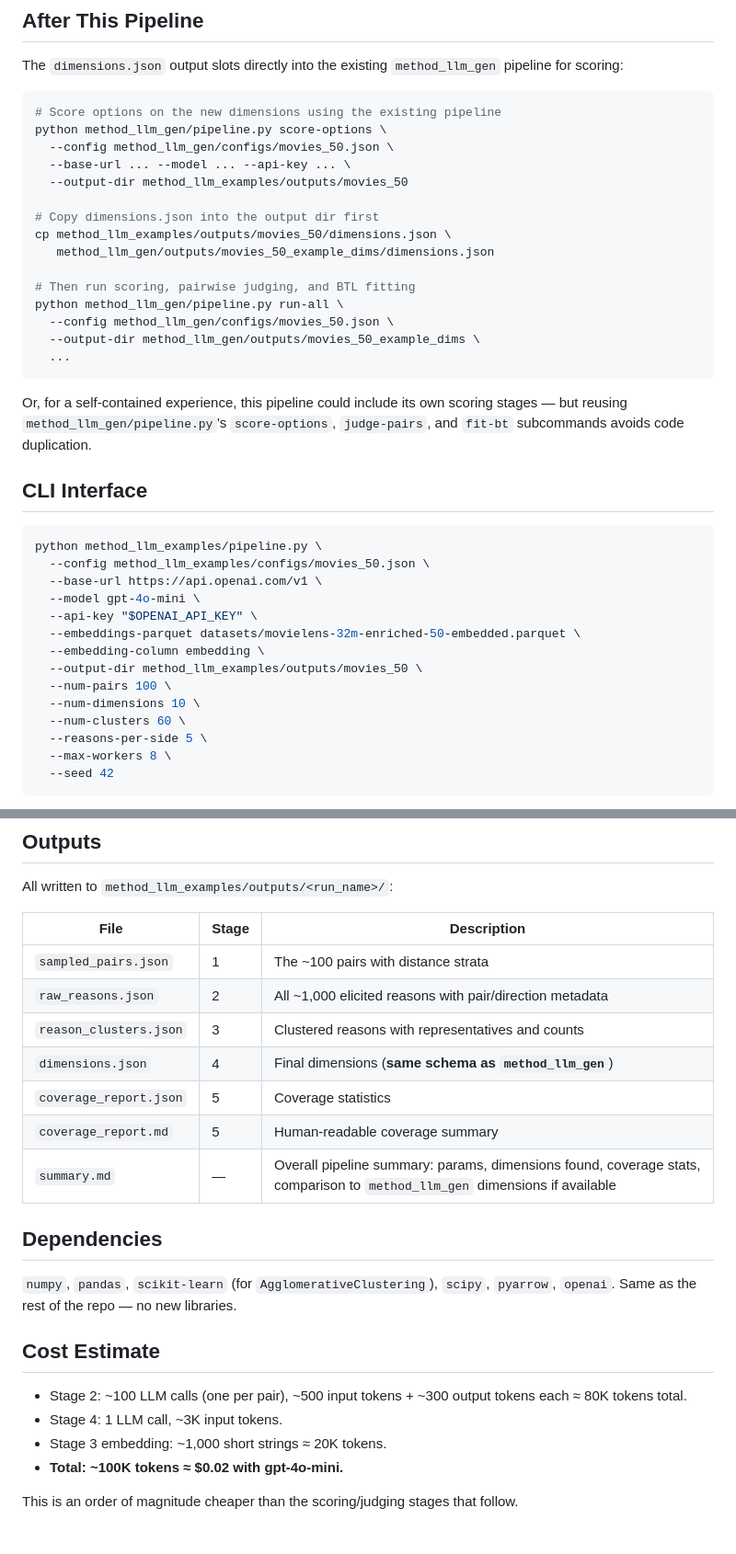
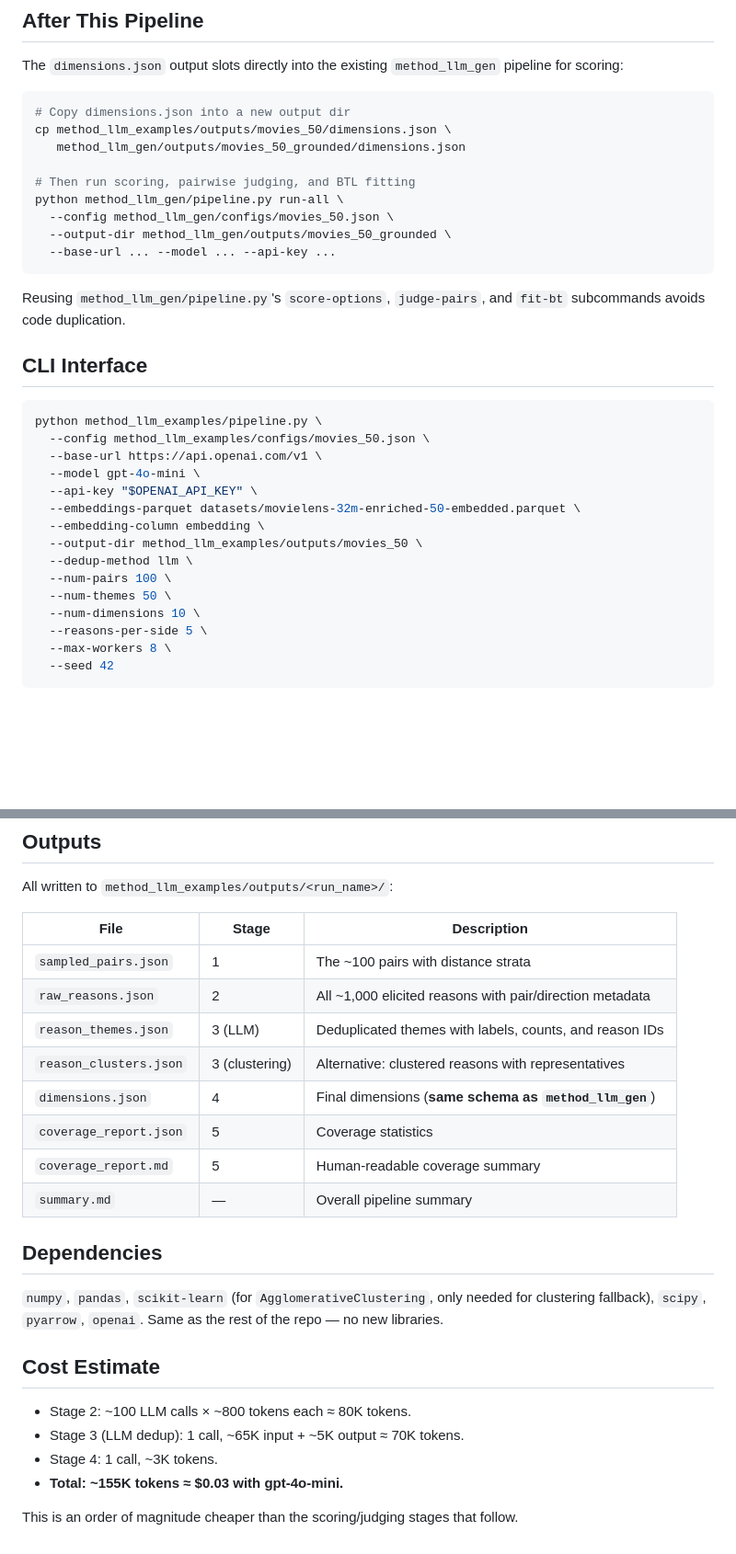
Before and after one commit to Zachary-Wojtowicz/preference-learning-dev, a Markdown page: method_llm_examples/llm_example_spec.md, 2 parts joined by grey strips. Shown at 92% size. Rendered like a GitHub page; blank space fills up the shorter version.

````diff
--- a/method_llm_examples/llm_example_spec.md
+++ b/method_llm_examples/llm_example_spec.md
@@ -225,24 +239,18 @@ Respond with valid JSON only — no prose before or after, no markdown fences.
 The `dimensions.json` output slots directly into the existing `method_llm_gen` pipeline for scoring:
 
 ```bash
-# Score options on the new dimensions using the existing pipeline
-python method_llm_gen/pipeline.py score-options \
-  --config method_llm_gen/configs/movies_50.json \
-  --base-url ... --model ... --api-key ... \
-  --output-dir method_llm_examples/outputs/movies_50
-
-# Copy dimensions.json into the output dir first
+# Copy dimensions.json into a new output dir
 cp method_llm_examples/outputs/movies_50/dimensions.json \
-   method_llm_gen/outputs/movies_50_example_dims/dimensions.json
+   method_llm_gen/outputs/movies_50_grounded/dimensions.json
 
 # Then run scoring, pairwise judging, and BTL fitting
 python method_llm_gen/pipeline.py run-all \
   --config method_llm_gen/configs/movies_50.json \
-  --output-dir method_llm_gen/outputs/movies_50_example_dims \
-  ...
+  --output-dir method_llm_gen/outputs/movies_50_grounded \
+  --base-url ... --model ... --api-key ...
 ```
 
-Or, for a self-contained experience, this pipeline could include its own scoring stages — but reusing `method_llm_gen/pipeline.py`'s `score-options`, `judge-pairs`, and `fit-bt` subcommands avoids code duplication.
+Reusing `method_llm_gen/pipeline.py`'s `score-options`, `judge-pairs`, and `fit-bt` subcommands avoids code duplication.
 
 ## CLI Interface
 
@@ -255,9 +263,10 @@ python method_llm_examples/pipeline.py \
   --embeddings-parquet datasets/movielens-32m-enriched-50-embedded.parquet \
   --embedding-column embedding \
   --output-dir method_llm_examples/outputs/movies_50 \
+  --dedup-method llm \
   --num-pairs 100 \
+  --num-themes 50 \
   --num-dimensions 10 \
-  --num-clusters 60 \
   --reasons-per-side 5 \
   --max-workers 8 \
   --seed 42
@@ -289,21 +298,22 @@ All written to `method_llm_examples/outputs/<run_name>/`:
 |------|-------|-------------|
 | `sampled_pairs.json` | 1 | The ~100 pairs with distance strata |
 | `raw_reasons.json` | 2 | All ~1,000 elicited reasons with pair/direction metadata |
-| `reason_clusters.json` | 3 | Clustered reasons with representatives and counts |
+| `reason_themes.json` | 3 (LLM) | Deduplicated themes with labels, counts, and reason IDs |
+| `reason_clusters.json` | 3 (clustering) | Alternative: clustered reasons with representatives |
 | `dimensions.json` | 4 | Final dimensions (**same schema as `method_llm_gen`**) |
 | `coverage_report.json` | 5 | Coverage statistics |
 | `coverage_report.md` | 5 | Human-readable coverage summary |
-| `summary.md` | — | Overall pipeline summary: params, dimensions found, coverage stats, comparison to `method_llm_gen` dimensions if available |
+| `summary.md` | — | Overall pipeline summary |
 
 ## Dependencies
 
-`numpy`, `pandas`, `scikit-learn` (for `AgglomerativeClustering`), `scipy`, `pyarrow`, `openai`. Same as the rest of the repo — no new libraries.
+`numpy`, `pandas`, `scikit-learn` (for `AgglomerativeClustering`, only needed for clustering fallback), `scipy`, `pyarrow`, `openai`. Same as the rest of the repo — no new libraries.
 
 ## Cost Estimate
 
-- Stage 2: ~100 LLM calls (one per pair), ~500 input tokens + ~300 output tokens each ≈ 80K tokens total.
-- Stage 4: 1 LLM call, ~3K input tokens.
-- Stage 3 embedding: ~1,000 short strings ≈ 20K tokens.
-- **Total: ~100K tokens ≈ $0.02 with gpt-4o-mini.**
+- Stage 2: ~100 LLM calls × ~800 tokens each ≈ 80K tokens.
+- Stage 3 (LLM dedup): 1 call, ~65K input + ~5K output ≈ 70K tokens.
+- Stage 4: 1 call, ~3K tokens.
+- **Total: ~155K tokens ≈ $0.03 with gpt-4o-mini.**
 
 This is an order of magnitude cheaper than the scoring/judging stages that follow.
````
Also changed, not shown: other parts of method_llm_examples/llm_example_spec.md (+77 -63 lines).
